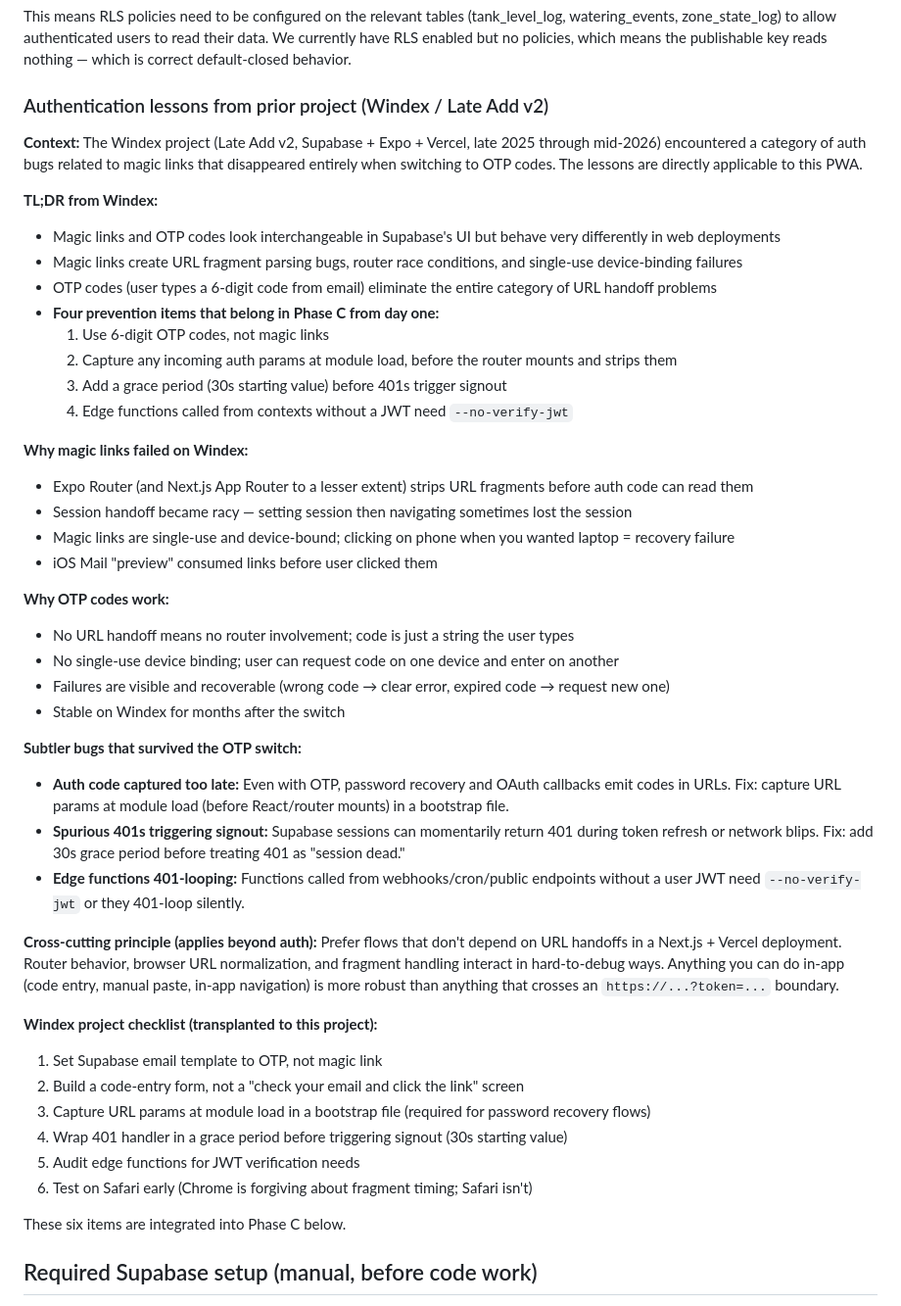
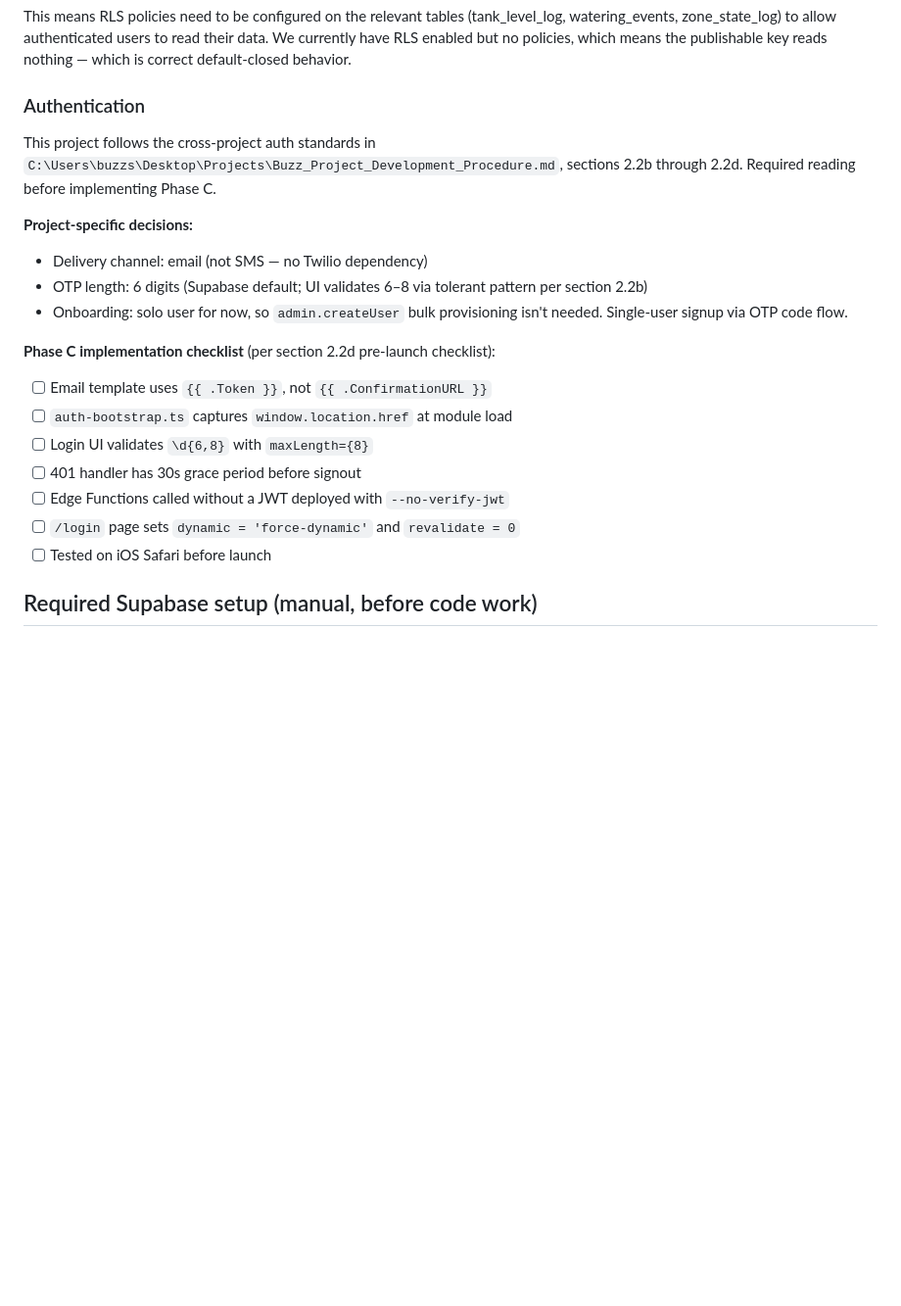
Before and after one commit to buzzstryker/irrigation-monitor, a Markdown page: docs/pwa-project-plan.md, the part around the change. Shown at 98% size. Rendered like a GitHub page; blank space fills up the shorter version.

Commit message:
docs(pwa): de-duplicate auth lessons — reference procedure doc instead of inlining
Auth lessons now live canonically in Buzz_Project_Development_Procedure.md
sections 2.2b–2.2d. This plan keeps only the project-specific decisions
(email channel, 6-digit OTP, solo user no bulk provisioning) and a phase-C
checklist that references the procedure doc rather than restating it.

Single source of truth — when the procedure doc gets a new lesson, every
project's plan inherits it automatically.

Co-Authored-By: Claude Sonnet 4.5 <noreply@anthropic.com>

```diff
--- a/docs/pwa-project-plan.md
+++ b/docs/pwa-project-plan.md
@@ -75,48 +75,27 @@ Supabase OTP via 6-digit code (email or SMS). After verification:
 
 This means RLS policies need to be configured on the relevant tables (tank_level_log, watering_events, zone_state_log) to allow authenticated users to read their data. We currently have RLS enabled but no policies, which means the publishable key reads nothing — which is correct default-closed behavior.
 
-### Authentication lessons from prior project (Windex / Late Add v2)
+### Authentication
 
-**Context:** The Windex project (Late Add v2, Supabase + Expo + Vercel, late 2025 through mid-2026) encountered a category of auth bugs related to magic links that disappeared entirely when switching to OTP codes. The lessons are directly applicable to this PWA.
+This project follows the cross-project auth standards in
+`C:\Users\buzzs\Desktop\Projects\Buzz_Project_Development_Procedure.md`,
+sections 2.2b through 2.2d. Required reading before implementing Phase C.
 
-**TL;DR from Windex:**
-- Magic links and OTP codes look interchangeable in Supabase's UI but behave very differently in web deployments
-- Magic links create URL fragment parsing bugs, router race conditions, and single-use device-binding failures
-- OTP codes (user types a 6-digit code from email) eliminate the entire category of URL handoff problems
-- **Four prevention items that belong in Phase C from day one:**
-  1. Use 6-digit OTP codes, not magic links
-  2. Capture any incoming auth params at module load, before the router mounts and strips them
-  3. Add a grace period (30s starting value) before 401s trigger signout
-  4. Edge functions called from contexts without a JWT need `--no-verify-jwt`
+**Project-specific decisions:**
+- Delivery channel: email (not SMS — no Twilio dependency)
+- OTP length: 6 digits (Supabase default; UI validates 6–8 via tolerant
+  pattern per section 2.2b)
+- Onboarding: solo user for now, so `admin.createUser` bulk provisioning
+  isn't needed. Single-user signup via OTP code flow.
 
-**Why magic links failed on Windex:**
-- Expo Router (and Next.js App Router to a lesser extent) strips URL fragments before auth code can read them
-- Session handoff became racy — setting session then navigating sometimes lost the session
-- Magic links are single-use and device-bound; clicking on phone when you wanted laptop = recovery failure
-- iOS Mail "preview" consumed links before user clicked them
-
-**Why OTP codes work:**
-- No URL handoff means no router involvement; code is just a string the user types
-- No single-use device binding; user can request code on one device and enter on another
-- Failures are visible and recoverable (wrong code → clear error, expired code → request new one)
-- Stable on Windex for months after the switch
-
-**Subtler bugs that survived the OTP switch:**
-- **Auth code captured too late:** Even with OTP, password recovery and OAuth callbacks emit codes in URLs. Fix: capture URL params at module load (before React/router mounts) in a bootstrap file.
-- **Spurious 401s triggering signout:** Supabase sessions can momentarily return 401 during token refresh or network blips. Fix: add 30s grace period before treating 401 as "session dead."
-- **Edge functions 401-looping:** Functions called from webhooks/cron/public endpoints without a user JWT need `--no-verify-jwt` or they 401-loop silently.
-
-**Cross-cutting principle (applies beyond auth):** Prefer flows that don't depend on URL handoffs in a Next.js + Vercel deployment. Router behavior, browser URL normalization, and fragment handling interact in hard-to-debug ways. Anything you can do in-app (code entry, manual paste, in-app navigation) is more robust than anything that crosses an `https://...?token=...` boundary.
-
-**Windex project checklist (transplanted to this project):**
-1. Set Supabase email template to OTP, not magic link
-2. Build a code-entry form, not a "check your email and click the link" screen
-3. Capture URL params at module load in a bootstrap file (required for password recovery flows)
-4. Wrap 401 handler in a grace period before triggering signout (30s starting value)
-5. Audit edge functions for JWT verification needs
-6. Test on Safari early (Chrome is forgiving about fragment timing; Safari isn't)
-
-These six items are integrated into Phase C below.
+**Phase C implementation checklist** (per section 2.2d pre-launch checklist):
+- [ ] Email template uses `{{ .Token }}`, not `{{ .ConfirmationURL }}`
+- [ ] `auth-bootstrap.ts` captures `window.location.href` at module load
+- [ ] Login UI validates `\d{6,8}` with `maxLength={8}`
+- [ ] 401 handler has 30s grace period before signout
+- [ ] Edge Functions called without a JWT deployed with `--no-verify-jwt`
+- [ ] `/login` page sets `dynamic = 'force-dynamic'` and `revalidate = 0`
+- [ ] Tested on iOS Safari before launch
 
 ## Required Supabase setup (manual, before code work)
 - Enable Supabase Auth and pick OTP provider (email or SMS)
```
